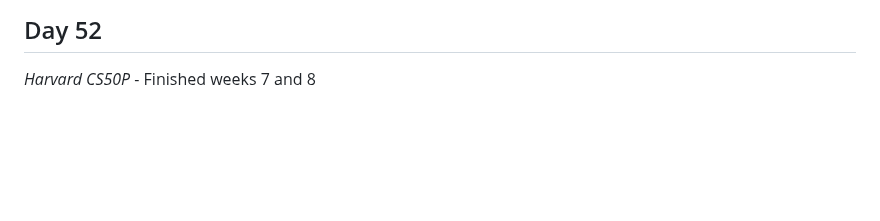
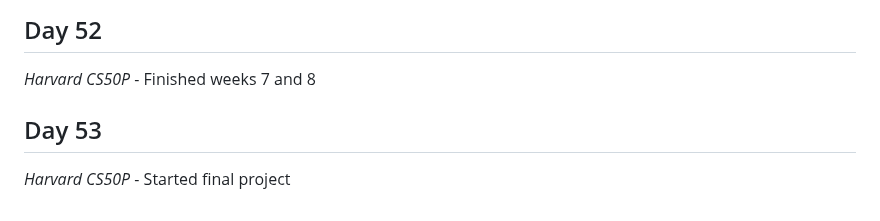
Before and after one commit to Antoine-Meloche/Coding365, a Markdown page: CHANGELOG.md, the part around the change. GitHub-like rendering; blank space fills up the shorter version.

```diff
--- a/CHANGELOG.md
+++ b/CHANGELOG.md
@@ -183,3 +183,6 @@
 
 ## Day 52
 *Harvard CS50P* - Finished weeks 7 and 8
+
+## Day 53
+*Harvard CS50P* - Started final project
```
